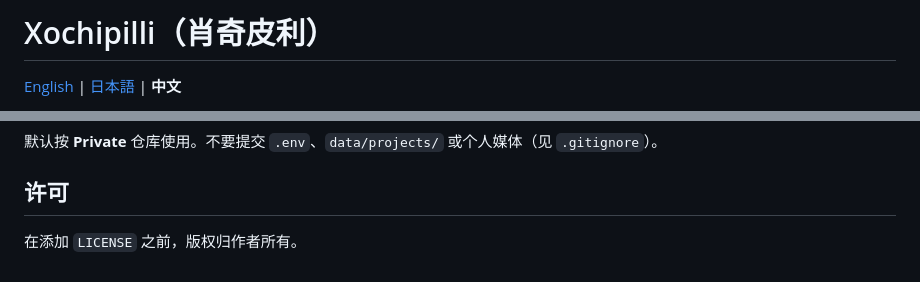
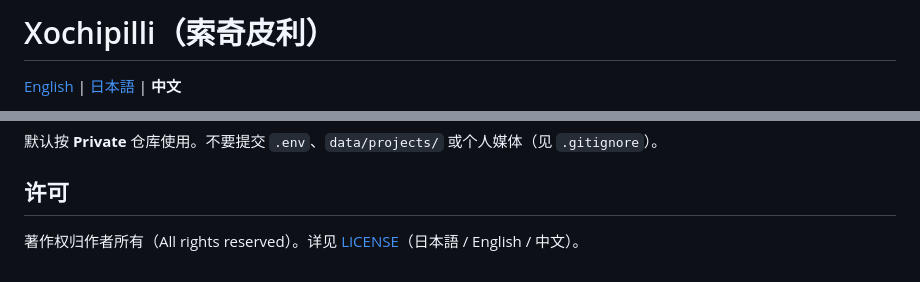
Before and after one commit to ryuuichi927/xochipilli, a Markdown page: README.zh.md, 2 parts joined by grey strips. Drawn GitHub-style.

Commit message:
docs: point README license sections to LICENSE; zh name 索奇皮利

```diff
--- a/README.zh.md
+++ b/README.zh.md
@@ -1,4 +1,4 @@
-# Xochipilli（肖奇皮利）
+# Xochipilli（索奇皮利）
 
 [English](README.md) | [日本語](README.ja.md) | **中文**
 
@@ -92,4 +92,4 @@ JSON 中没有的 clips 是孤儿文件（旧成片），需要时可清理。
 默认按 **Private** 仓库使用。不要提交 `.env`、`data/projects/` 或个人媒体（见 `.gitignore`）。
 
 ## 许可
-在添加 `LICENSE` 之前，版权归作者所有。
+著作权归作者所有（All rights reserved）。详见 [LICENSE](./LICENSE)（日本語 / English / 中文）。
```
Also changed, not shown: README.ja.md (+1 -1 lines), README.md (+2 -1 lines).
